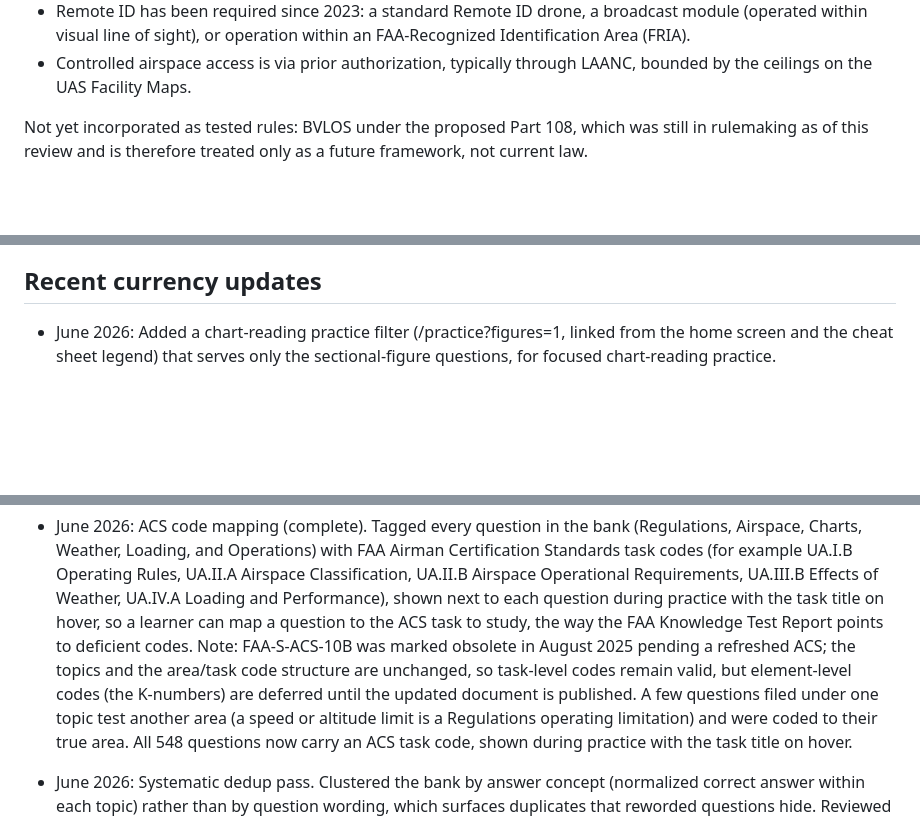
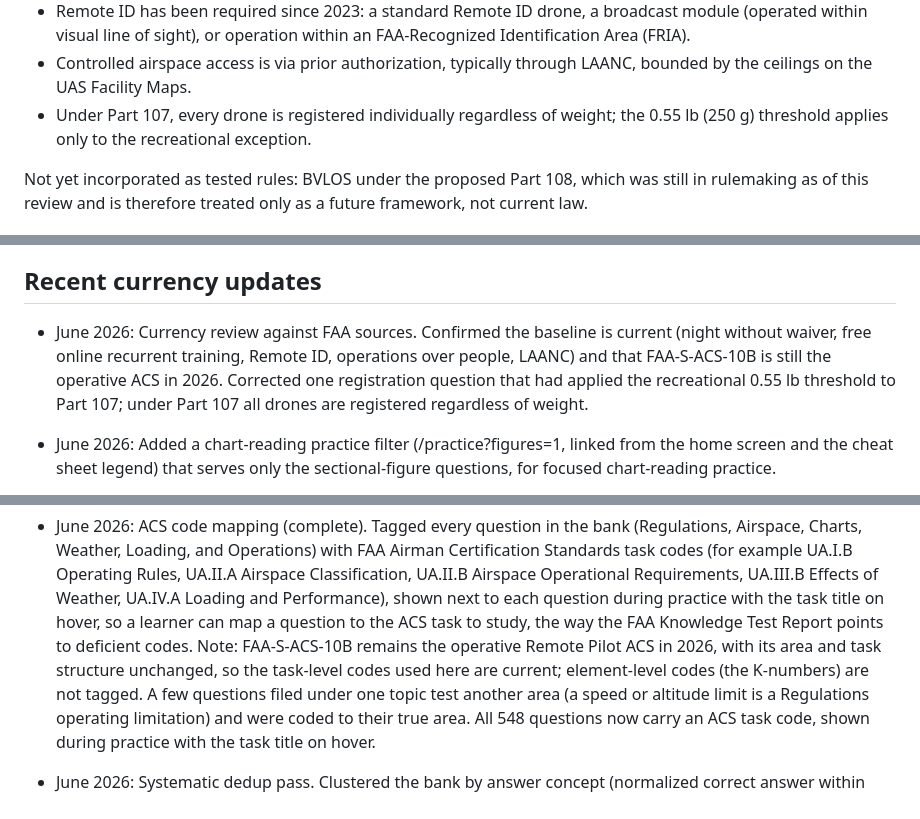
Before and after one commit to jha-ayush/part107_study_guide, a Markdown page: CONTENT_CURRENCY.md, 3 parts joined by grey strips. Rendered like a GitHub page; blank space fills up the shorter version.

Commit message:
Update CONTENT_CURRENCY.md with June 2026 revisions

```diff
--- a/CONTENT_CURRENCY.md
+++ b/CONTENT_CURRENCY.md
@@ -46,6 +46,8 @@ These post-2021 and later changes are reflected throughout the bank:
   an FAA-Recognized Identification Area (FRIA).
 - Controlled airspace access is via prior authorization, typically through
   LAANC, bounded by the ceilings on the UAS Facility Maps.
+- Under Part 107, every drone is registered individually regardless of weight;
+  the 0.55 lb (250 g) threshold applies only to the recreational exception.
 
 Not yet incorporated as tested rules: BVLOS under the proposed Part 108, which
 was still in rulemaking as of this review and is therefore treated only as a
@@ -115,6 +117,12 @@ Process for a new batch:
   modes, and exam still work with the larger bank.
 
 ## Recent currency updates
+- June 2026: Currency review against FAA sources. Confirmed the baseline is
+  current (night without waiver, free online recurrent training, Remote ID,
+  operations over people, LAANC) and that FAA-S-ACS-10B is still the operative
+  ACS in 2026. Corrected one registration question that had applied the
+  recreational 0.55 lb threshold to Part 107; under Part 107 all drones are
+  registered regardless of weight.
 - June 2026: Added a chart-reading practice filter (/practice?figures=1, linked
   from the home screen and the cheat sheet legend) that serves only the
   sectional-figure questions, for focused chart-reading practice.
@@ -146,10 +154,9 @@ Process for a new batch:
   Performance), shown next to each question during practice with
   the task title on hover, so a learner can map a question to the ACS task to
   study, the way the FAA Knowledge Test Report points to deficient codes. Note:
-  FAA-S-ACS-10B was marked obsolete in August 2025 pending a refreshed ACS; the
-  topics and the area/task code structure are unchanged, so task-level codes
-  remain valid, but element-level codes (the K-numbers) are deferred until the
-  updated document is published. A few questions filed under one topic test
+  FAA-S-ACS-10B remains the operative Remote Pilot ACS in 2026, with its area
+  and task structure unchanged, so the task-level codes used here are current;
+  element-level codes (the K-numbers) are not tagged. A few questions filed under one topic test
   another area (a speed or altitude limit is a Regulations operating limitation)
   and were coded to their true area. All 548 questions now carry an ACS task
   code, shown during practice with the task title on hover.
```
